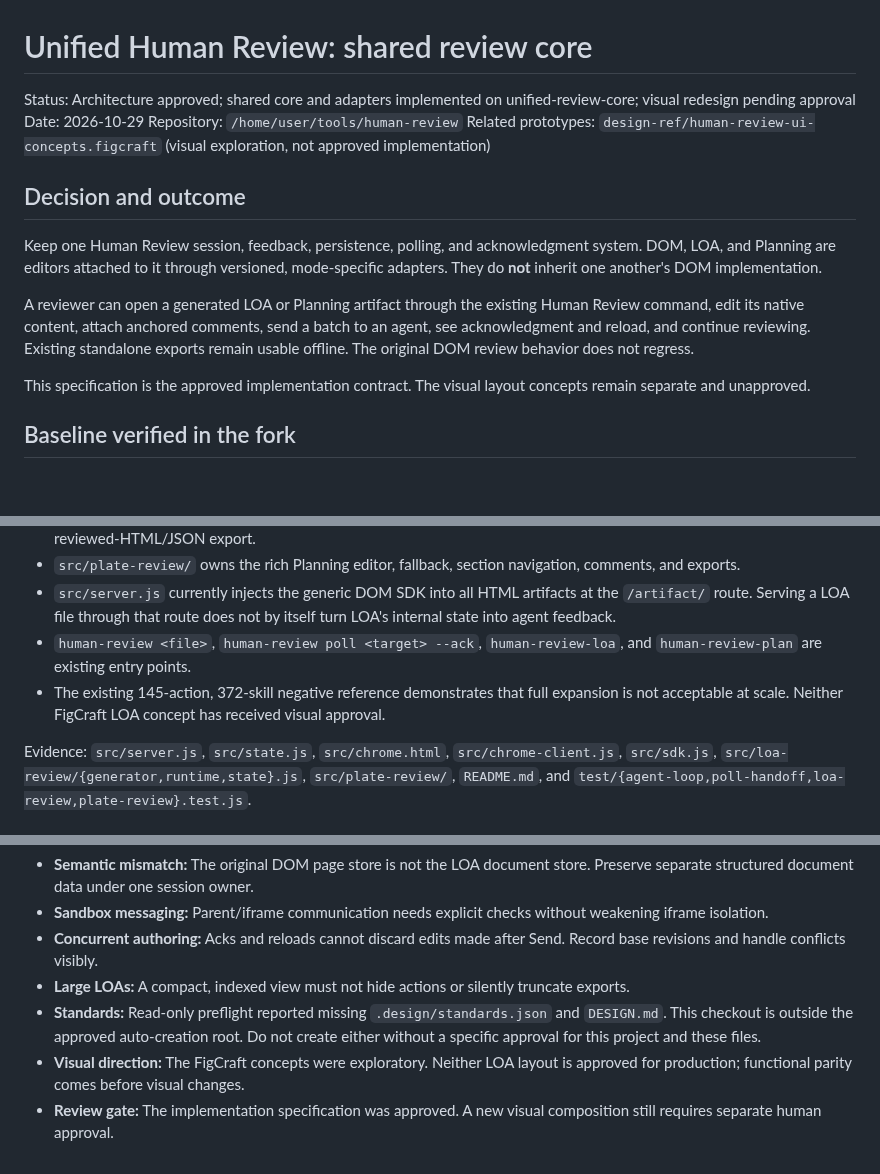
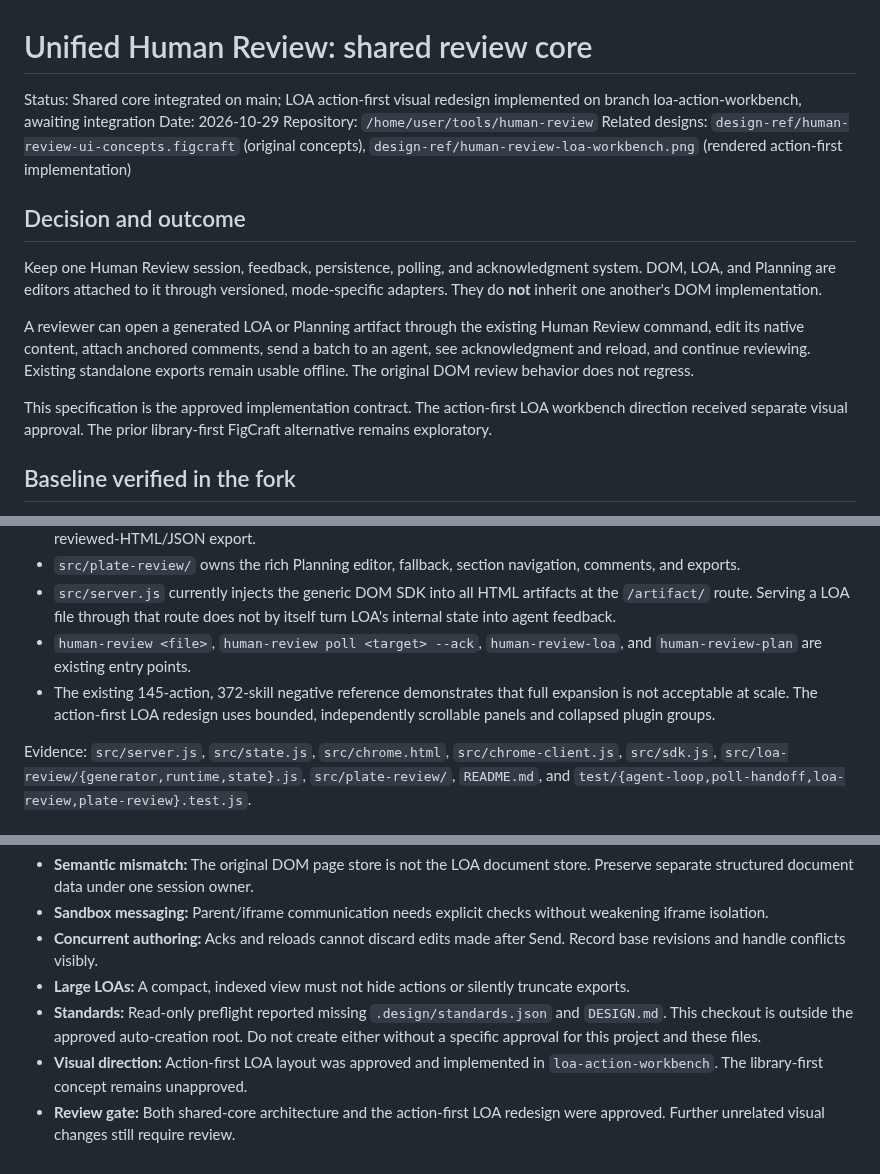
Before and after one commit to AcidicSoil/human-review, a Markdown page: docs/specs/2026-10-29-unified-human-review.md, 3 parts joined by grey strips. Rendered like a GitHub page; blank space fills up the shorter version.

```diff
--- a/docs/specs/2026-10-29-unified-human-review.md
+++ b/docs/specs/2026-10-29-unified-human-review.md
@@ -1,9 +1,9 @@
 # Unified Human Review: shared review core
 
-Status: Architecture approved; shared core and adapters implemented on unified-review-core; visual redesign pending approval
+Status: Shared core integrated on main; LOA action-first visual redesign implemented on branch loa-action-workbench, awaiting integration
 Date: 2026-10-29
 Repository: `/home/user/tools/human-review`
-Related prototypes: `design-ref/human-review-ui-concepts.figcraft` (visual exploration, not approved implementation)
+Related designs: `design-ref/human-review-ui-concepts.figcraft` (original concepts), `design-ref/human-review-loa-workbench.png` (rendered action-first implementation)
 
 ## Decision and outcome
 
@@ -11,7 +11,7 @@ Keep one Human Review session, feedback, persistence, polling, and acknowledgmen
 
 A reviewer can open a generated LOA or Planning artifact through the existing Human Review command, edit its native content, attach anchored comments, send a batch to an agent, see acknowledgment and reload, and continue reviewing. Existing standalone exports remain usable offline. The original DOM review behavior does not regress.
 
-This specification is the approved implementation contract. The visual layout concepts remain separate and unapproved.
+This specification is the approved implementation contract. The action-first LOA workbench direction received separate visual approval. The prior library-first FigCraft alternative remains exploratory.
 
 ## Baseline verified in the fork
 
@@ -23,7 +23,7 @@ This specification is the approved implementation contract. The visual layout co
 - `src/plate-review/` owns the rich Planning editor, fallback, section navigation, comments, and exports.
 - `src/server.js` currently injects the generic DOM SDK into all HTML artifacts at the `/artifact/` route. Serving a LOA file through that route does not by itself turn LOA's internal state into agent feedback.
 - `human-review <file>`, `human-review poll <target> --ack`, `human-review-loa`, and `human-review-plan` are existing entry points.
-- The existing 145-action, 372-skill negative reference demonstrates that full expansion is not acceptable at scale. Neither FigCraft LOA concept has received visual approval.
+- The existing 145-action, 372-skill negative reference demonstrates that full expansion is not acceptable at scale. The action-first LOA redesign uses bounded, independently scrollable panels and collapsed plugin groups.
 
 Evidence: `src/server.js`, `src/state.js`, `src/chrome.html`, `src/chrome-client.js`, `src/sdk.js`, `src/loa-review/{generator,runtime,state}.js`, `src/plate-review/`, `README.md`, and `test/{agent-loop,poll-handoff,loa-review,plate-review}.test.js`.
 
@@ -195,5 +195,5 @@ Definition of done: DOM regression checks pass; LOA and Planning both complete e
 - **Concurrent authoring:** Acks and reloads cannot discard edits made after Send. Record base revisions and handle conflicts visibly.
 - **Large LOAs:** A compact, indexed view must not hide actions or silently truncate exports.
 - **Standards:** Read-only preflight reported missing `.design/standards.json` and `DESIGN.md`. This checkout is outside the approved auto-creation root. Do not create either without a specific approval for this project and these files.
-- **Visual direction:** The FigCraft concepts were exploratory. Neither LOA layout is approved for production; functional parity comes before visual changes.
-- **Review gate:** The implementation specification was approved. A new visual composition still requires separate human approval.
+- **Visual direction:** Action-first LOA layout was approved and implemented in `loa-action-workbench`. The library-first concept remains unapproved.
+- **Review gate:** Both shared-core architecture and the action-first LOA redesign were approved. Further unrelated visual changes still require review.
```
Also changed, not shown: README.md (+11 -0 lines), skills/loa-review/SKILL.md (+1 -1 lines), design-ref/human-review-loa-workbench.png (added).
